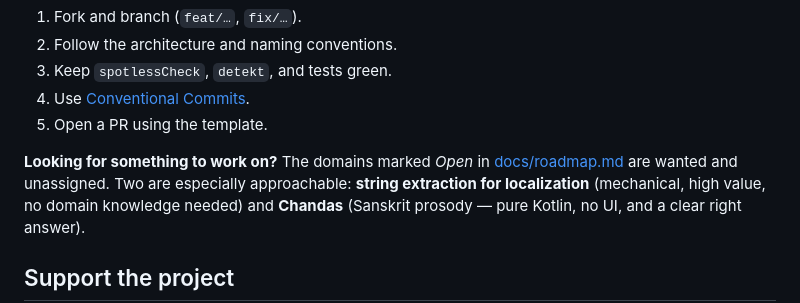
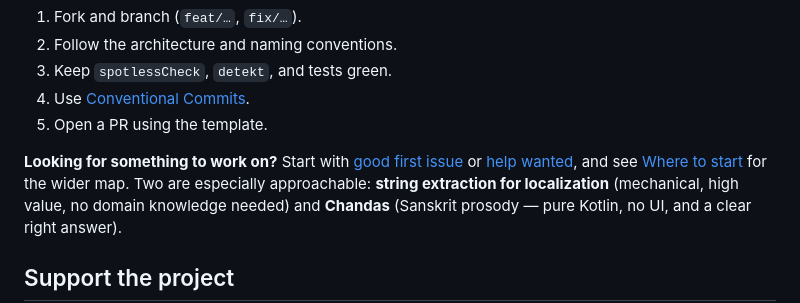
Before and after one commit to imskylab/vedic-mitra, a Markdown page: README.md, the part around the change. GitHub-like rendering.

```diff
--- a/README.md
+++ b/README.md
@@ -282,8 +282,10 @@ In short:
 4. Use [Conventional Commits](https://www.conventionalcommits.org/).
 5. Open a PR using the template.
 
-**Looking for something to work on?** The domains marked *Open* in
-[docs/roadmap.md](docs/roadmap.md) are wanted and unassigned. Two are especially approachable:
+**Looking for something to work on?** Start with
+[good first issue](https://github.com/imskylab/vedic-mitra/labels/good%20first%20issue) or
+[help wanted](https://github.com/imskylab/vedic-mitra/labels/help%20wanted), and see
+[Where to start](docs/roadmap.md#where-to-start) for the wider map. Two are especially approachable:
 **string extraction for localization** (mechanical, high value, no domain knowledge needed) and
 **Chandas** (Sanskrit prosody — pure Kotlin, no UI, and a clear right answer).
 
```
Also changed, not shown: docs/roadmap.md (+23 -0 lines).
